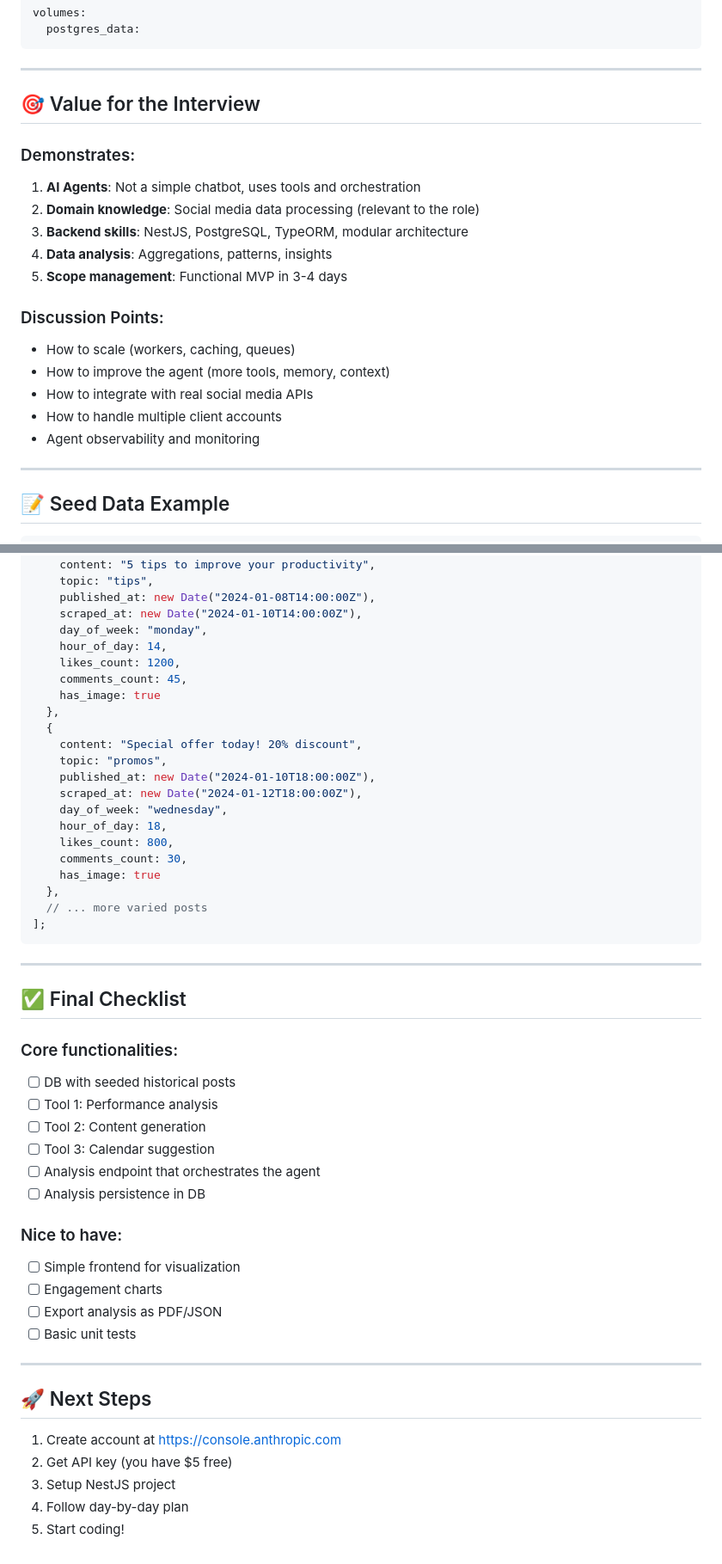
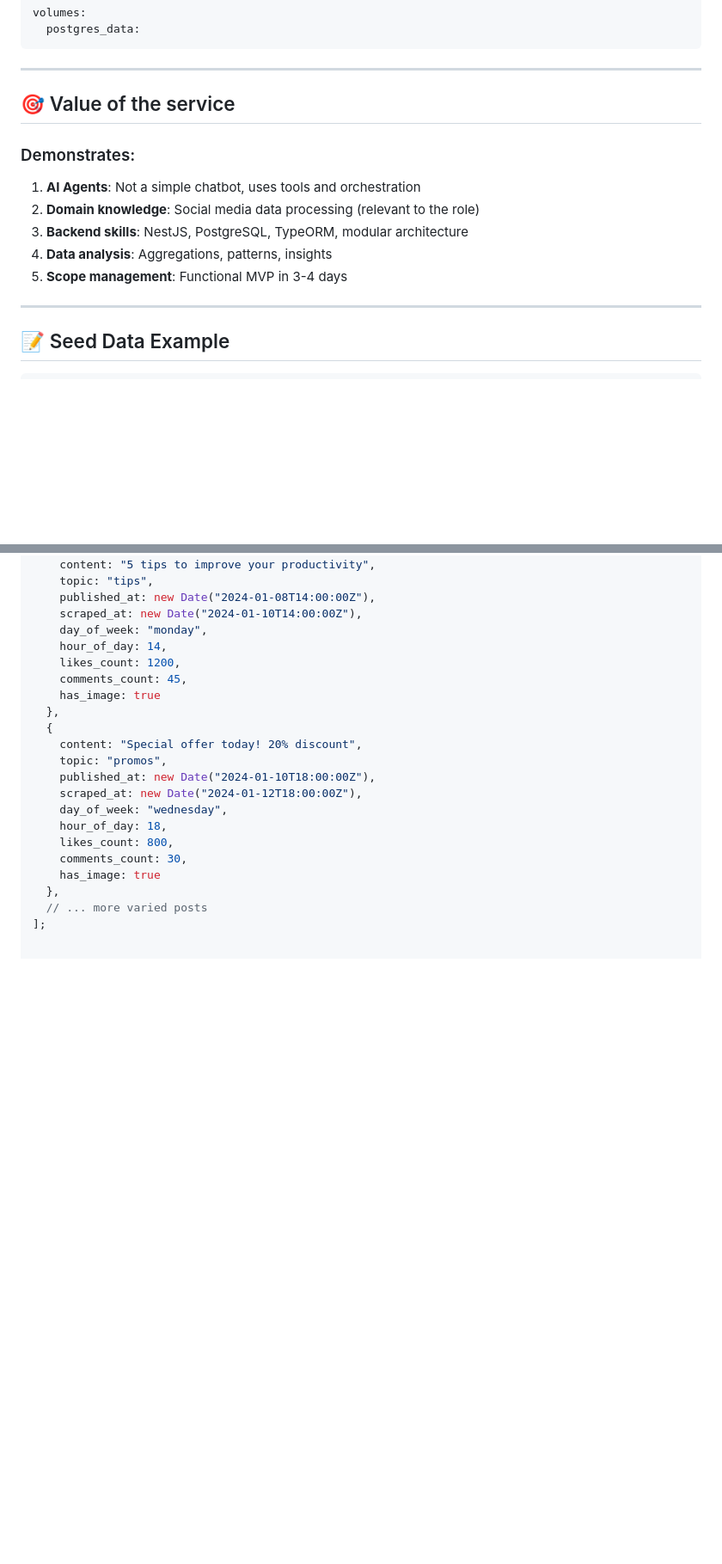
Before and after one commit to andres085/nestjs-ai-agent, a Markdown page: README.md, 2 parts joined by grey strips. Shown at 86% size. Drawn GitHub-style; blank space fills up the shorter version.

````diff
--- a/README.md
+++ b/README.md
@@ -367,7 +286,7 @@ volumes:
 
 ---
 
-## 🎯 Value for the Interview
+## 🎯 Value of the service
 
 ### Demonstrates:
 1. **AI Agents**: Not a simple chatbot, uses tools and orchestration
@@ -375,13 +294,6 @@ volumes:
 3. **Backend skills**: NestJS, PostgreSQL, TypeORM, modular architecture
 4. **Data analysis**: Aggregations, patterns, insights
 5. **Scope management**: Functional MVP in 3-4 days
-
-### Discussion Points:
-- How to scale (workers, caching, queues)
-- How to improve the agent (more tools, memory, context)
-- How to integrate with real social media APIs
-- How to handle multiple client accounts
-- Agent observability and monitoring
 
 ---
 
@@ -413,32 +325,3 @@ const posts = [
   },
   // ... more varied posts
 ];
-```
-
----
-
-## ✅ Final Checklist
-
-### Core functionalities:
-- [ ] DB with seeded historical posts
-- [ ] Tool 1: Performance analysis
-- [ ] Tool 2: Content generation
-- [ ] Tool 3: Calendar suggestion
-- [ ] Analysis endpoint that orchestrates the agent
-- [ ] Analysis persistence in DB
-
-### Nice to have:
-- [ ] Simple frontend for visualization
-- [ ] Engagement charts
-- [ ] Export analysis as PDF/JSON
-- [ ] Basic unit tests
-
----
-
-## 🚀 Next Steps
-
-1. Create account at https://console.anthropic.com
-2. Get API key (you have $5 free)
-3. Setup NestJS project
-4. Follow day-by-day plan
-5. Start coding!
````
Also changed, not shown: other parts of README.md (+15 -96 lines).
